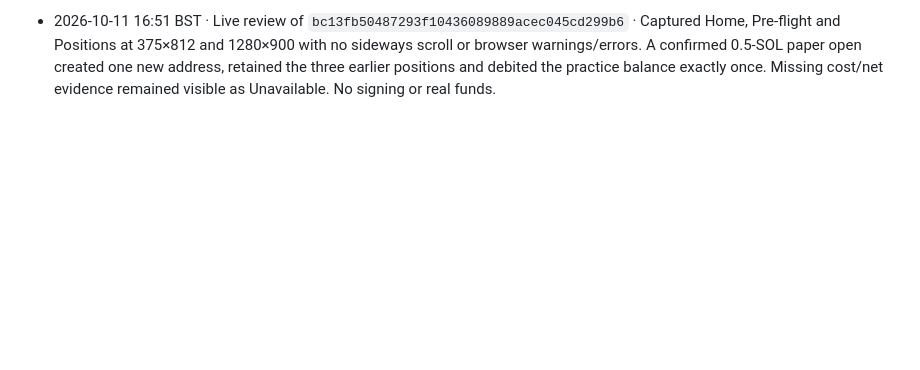
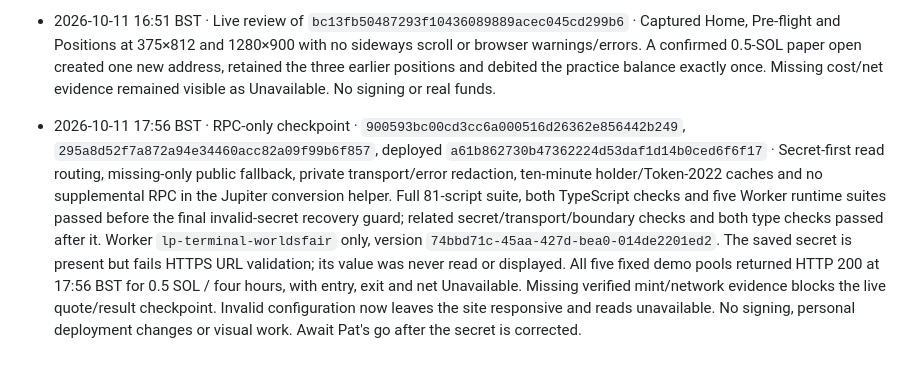
Before and after one commit to xNFTpat/worlds-fair, a Markdown page: WORLDSFAIR_CHANGELOG.md, the part around the change. GitHub-like rendering; blank space fills up the shorter version.

```diff
--- a/WORLDSFAIR_CHANGELOG.md
+++ b/WORLDSFAIR_CHANGELOG.md
@@ -57,3 +57,5 @@ Validation before deployment: 66 automated test scripts, both TypeScript checks
 
 - 2026-10-11 16:43 BST · Conservative public RPC allowance · `bc13fb50487293f10436089889acec045cd299b6` · Reduced the shared public allowance to two methods while retaining the previous window history and cooldown. All 80 scripts, both type checks and five actual Worker runtime suites passed. Deployed to the Still Worker only. At 16:45 BST the initial mint read still received upstream HTTP 429 / RPC −32029; optional holder reads had not run. Five-pool cost verification remains blocked pending a dedicated Still read-only RPC.
 - 2026-10-11 16:51 BST · Live review of `bc13fb50487293f10436089889acec045cd299b6` · Captured Home, Pre-flight and Positions at 375×812 and 1280×900 with no sideways scroll or browser warnings/errors. A confirmed 0.5-SOL paper open created one new address, retained the three earlier positions and debited the practice balance exactly once. Missing cost/net evidence remained visible as Unavailable. No signing or real funds.
+
+- 2026-10-11 17:56 BST · RPC-only checkpoint · `900593bc00cd3cc6a000516d26362e856442b249`, `295a8d52f7a872a94e34460acc82a09f99b6f857`, deployed `a61b862730b47362224d53daf1d14b0ced6f6f17` · Secret-first read routing, missing-only public fallback, private transport/error redaction, ten-minute holder/Token-2022 caches and no supplemental RPC in the Jupiter conversion helper. Full 81-script suite, both TypeScript checks and five Worker runtime suites passed before the final invalid-secret recovery guard; related secret/transport/boundary checks and both type checks passed after it. Worker `lp-terminal-worldsfair` only, version `74bbd71c-45aa-427d-bea0-014de2201ed2`. The saved secret is present but fails HTTPS URL validation; its value was never read or displayed. All five fixed demo pools returned HTTP 200 at 17:56 BST for 0.5 SOL / four hours, with entry, exit and net Unavailable. Missing verified mint/network evidence blocks the live quote/result checkpoint. Invalid configuration now leaves the site responsive and reads unavailable. No signing, personal deployment changes or visual work. Await Pat's go after the secret is corrected.
```
Also changed, not shown: README.md (+1 -1 lines), WORLDSFAIR_TODO.md (+2 -1 lines).
